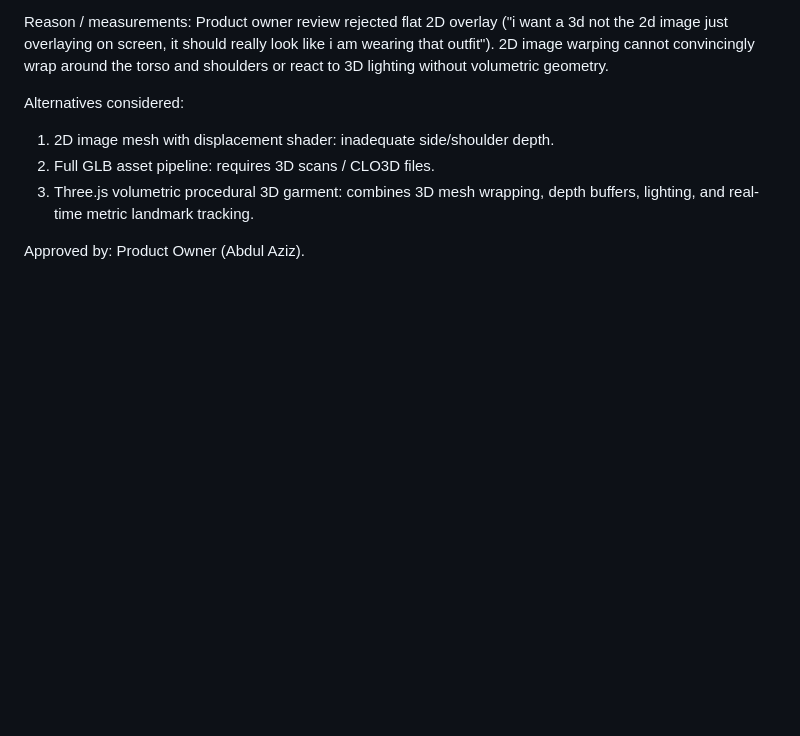
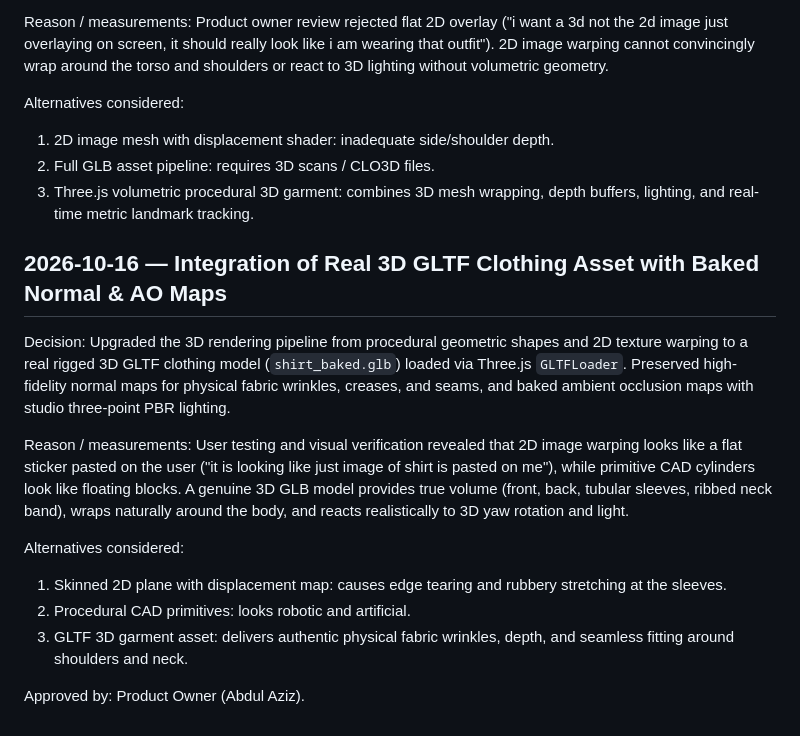
Before and after one commit to Abdul-Aziz-Nooruddin/live-try-on, a Markdown page: tryon-docs/docs/CHANGELOG_DECISIONS.md, the part around the change. Rendered like a GitHub page; blank space fills up the shorter version.

Commit message:
docs: record 3D GLTF clothing model upgrade in decision log

```diff
--- a/tryon-docs/docs/CHANGELOG_DECISIONS.md
+++ b/tryon-docs/docs/CHANGELOG_DECISIONS.md
@@ -51,5 +51,17 @@ Alternatives considered:
 2. Full GLB asset pipeline: requires 3D scans / CLO3D files.
 3. Three.js volumetric procedural 3D garment: combines 3D mesh wrapping, depth buffers, lighting, and real-time metric landmark tracking.
 
+## 2026-10-16 — Integration of Real 3D GLTF Clothing Asset with Baked Normal & AO Maps
+Decision:
+Upgraded the 3D rendering pipeline from procedural geometric shapes and 2D texture warping to a real rigged 3D GLTF clothing model (`shirt_baked.glb`) loaded via Three.js `GLTFLoader`. Preserved high-fidelity normal maps for physical fabric wrinkles, creases, and seams, and baked ambient occlusion maps with studio three-point PBR lighting.
+
+Reason / measurements:
+User testing and visual verification revealed that 2D image warping looks like a flat sticker pasted on the user ("it is looking like just image of shirt is pasted on me"), while primitive CAD cylinders look like floating blocks. A genuine 3D GLB model provides true volume (front, back, tubular sleeves, ribbed neck band), wraps naturally around the body, and reacts realistically to 3D yaw rotation and light.
+
+Alternatives considered:
+1. Skinned 2D plane with displacement map: causes edge tearing and rubbery stretching at the sleeves.
+2. Procedural CAD primitives: looks robotic and artificial.
+3. GLTF 3D garment asset: delivers authentic physical fabric wrinkles, depth, and seamless fitting around shoulders and neck.
+
 Approved by:
 Product Owner (Abdul Aziz).
```
